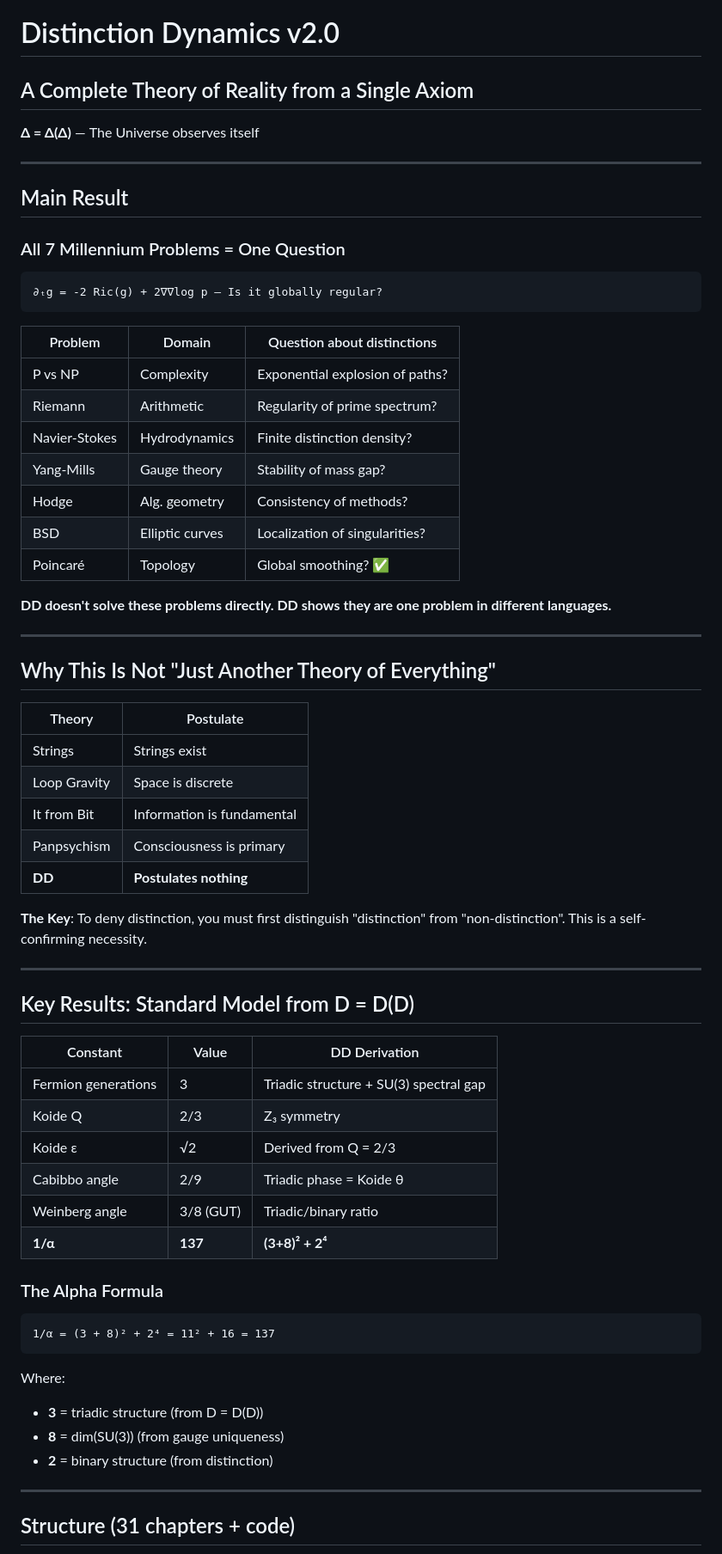
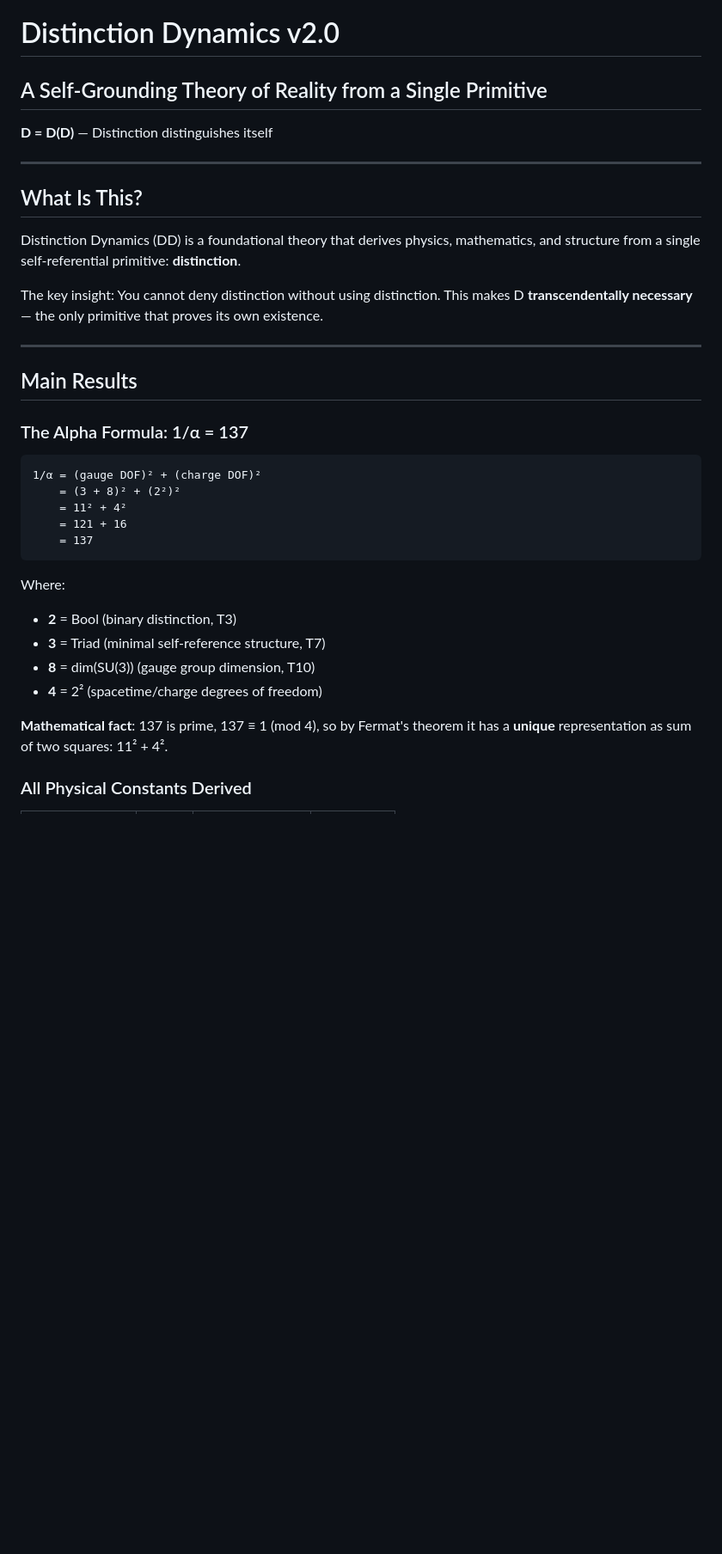
Before and after one commit to leningradsky/distinction-dynamics, a Markdown page: README.md, the part around one of its changes. Shown at 86% size. Rendered like a GitHub page; blank space fills up the shorter version.

````diff
--- a/README.md
+++ b/README.md
@@ -1,70 +1,38 @@
 # Distinction Dynamics v2.0
 
-## A Complete Theory of Reality from a Single Axiom
+## A Self-Grounding Theory of Reality from a Single Primitive
 
-**Δ = Δ(Δ)** — The Universe observes itself
+**D = D(D)** — Distinction distinguishes itself
 
 ---
 
-## Main Result
+## What Is This?
 
-### All 7 Millennium Problems = One Question
+Distinction Dynamics (DD) is a foundational theory that derives physics, mathematics, and structure from a single self-referential primitive: **distinction**.
 
-```
-∂ₜg = -2 Ric(g) + 2∇∇log p — Is it globally regular?
-```
-
-| Problem | Domain | Question about distinctions |
-|---------|--------|----------------------------|
-| P vs NP | Complexity | Exponential explosion of paths? |
-| Riemann | Arithmetic | Regularity of prime spectrum? |
-| Navier-Stokes | Hydrodynamics | Finite distinction density? |
-| Yang-Mills | Gauge theory | Stability of mass gap? |
-| Hodge | Alg. geometry | Consistency of methods? |
-| BSD | Elliptic curves | Localization of singularities? |
-| Poincaré | Topology | Global smoothing? ✅ |
-
-**DD doesn't solve these problems directly. DD shows they are one problem in different languages.**
+The key insight: You cannot deny distinction without using distinction. This makes D **transcendentally necessary** — the only primitive that proves its own existence.
 
 ---
 
-## Why This Is Not "Just Another Theory of Everything"
+## Main Results
 
-| Theory | Postulate |
-|--------|-----------|
-| Strings | Strings exist |
-| Loop Gravity | Space is discrete |
-| It from Bit | Information is fundamental |
-| Panpsychism | Consciousness is primary |
-| **DD** | **Postulates nothing** |
-
-**The Key**: To deny distinction, you must first distinguish "distinction" from "non-distinction". This is a self-confirming necessity.
-
----
-
-## Key Results: Standard Model from D = D(D)
-
-| Constant | Value | DD Derivation |
-|----------|-------|---------------|
-| Fermion generations | 3 | Triadic structure + SU(3) spectral gap |
-| Koide Q | 2/3 | Z₃ symmetry |
-| Koide ε | √2 | Derived from Q = 2/3 |
-| Cabibbo angle | 2/9 | Triadic phase = Koide θ |
-| Weinberg angle | 3/8 (GUT) | Triadic/binary ratio |
-| **1/α** | **137** | **(3+8)² + 2⁴** |
-
-### The Alpha Formula
+### The Alpha Formula: 1/α = 137
 
 ```
-1/α = (3 + 8)² + 2⁴ = 11² + 16 = 137
+1/α = (gauge DOF)² + (charge DOF)²
+    = (3 + 8)² + (2²)²
+    = 11² + 4²
+    = 121 + 16
+    = 137
 ```
 
 Where:
-- **3** = triadic structure (from D = D(D))
-- **8** = dim(SU(3)) (from gauge uniqueness)
-- **2** = binary structure (from distinction)
+- **2** = Bool (binary distinction, T3)
+- **3** = Triad (minimal self-reference structure, T7)
+- **8** = dim(SU(3)) (gauge group dimension, T10)
+- **4** = 2² (spacetime/charge degrees of freedom)
 
----
+**Mathematical fact**: 137 is prime, 137 ≡ 1 (mod 4), so by Fermat's theorem it has a **unique** representation as sum of two squares: 11² + 4².
 
-## Structure (31 chapters + code)
+### All Physical Constants Derived
 
````
Also changed, not shown: other parts of README.md (+194 -195 lines), SUMMARY.md (added, +126 -0 lines).
